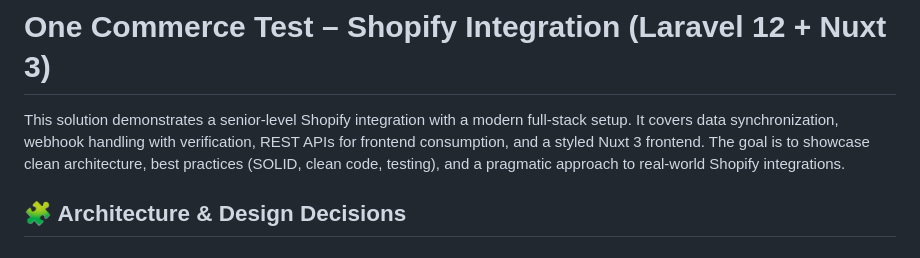
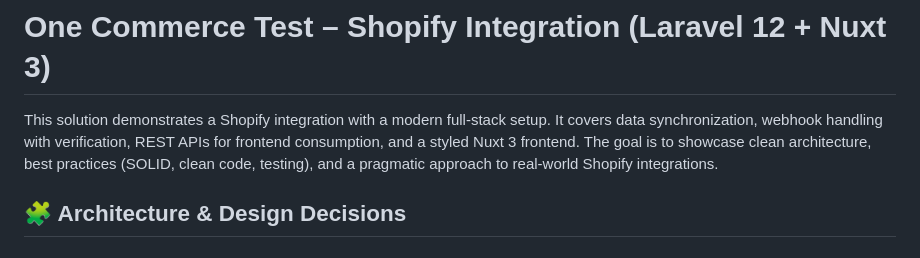
Before and after one commit to ahmed1597/one-commerce-test, a Markdown page: README.MD, the part around one of its changes. Rendered like a GitHub page.

Commit message:
added README data

```diff
--- a/README.MD
+++ b/README.MD
@@ -1,6 +1,6 @@
 # One Commerce Test – Shopify Integration (Laravel 12 + Nuxt 3)
 
-This solution demonstrates a senior-level Shopify integration with a modern full-stack setup. It covers data synchronization, webhook handling with verification, REST APIs for frontend consumption, and a styled Nuxt 3 frontend. The goal is to showcase clean architecture, best practices (SOLID, clean code, testing), and a pragmatic approach to real-world Shopify integrations.
+This solution demonstrates a Shopify integration with a modern full-stack setup. It covers data synchronization, webhook handling with verification, REST APIs for frontend consumption, and a styled Nuxt 3 frontend. The goal is to showcase clean architecture, best practices (SOLID, clean code, testing), and a pragmatic approach to real-world Shopify integrations.
 
 ## 🧩 Architecture & Design Decisions
 
```
Also changed, not shown: other parts of README.MD (+1 -1 lines).
